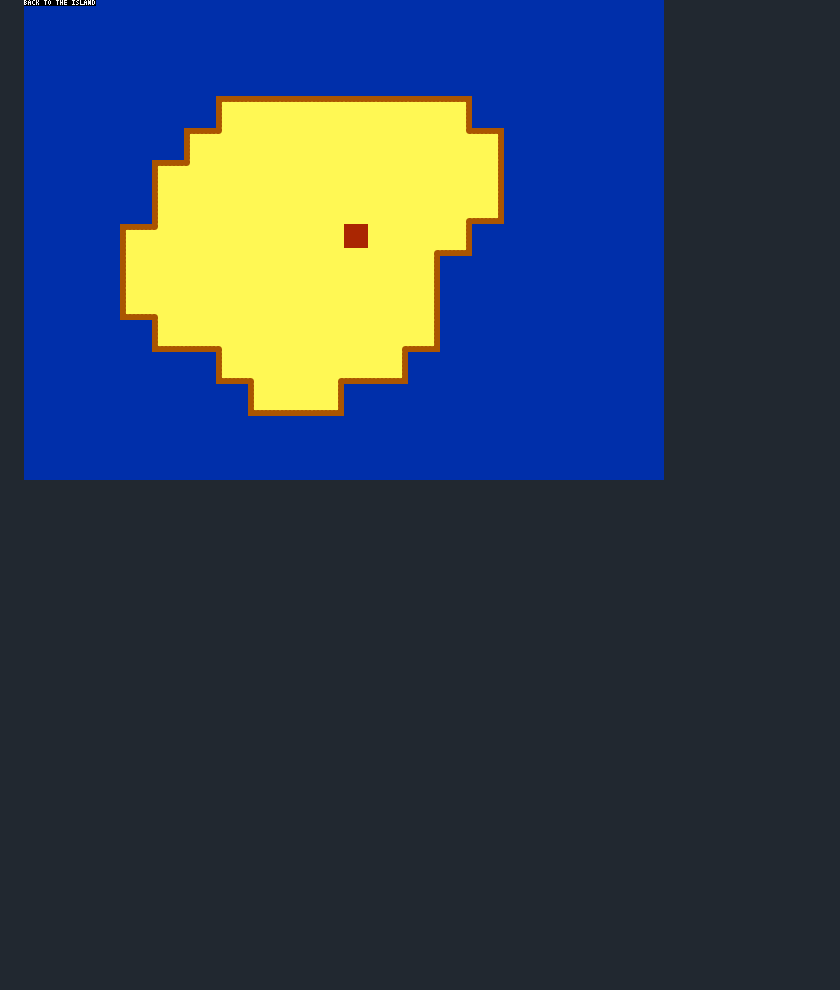
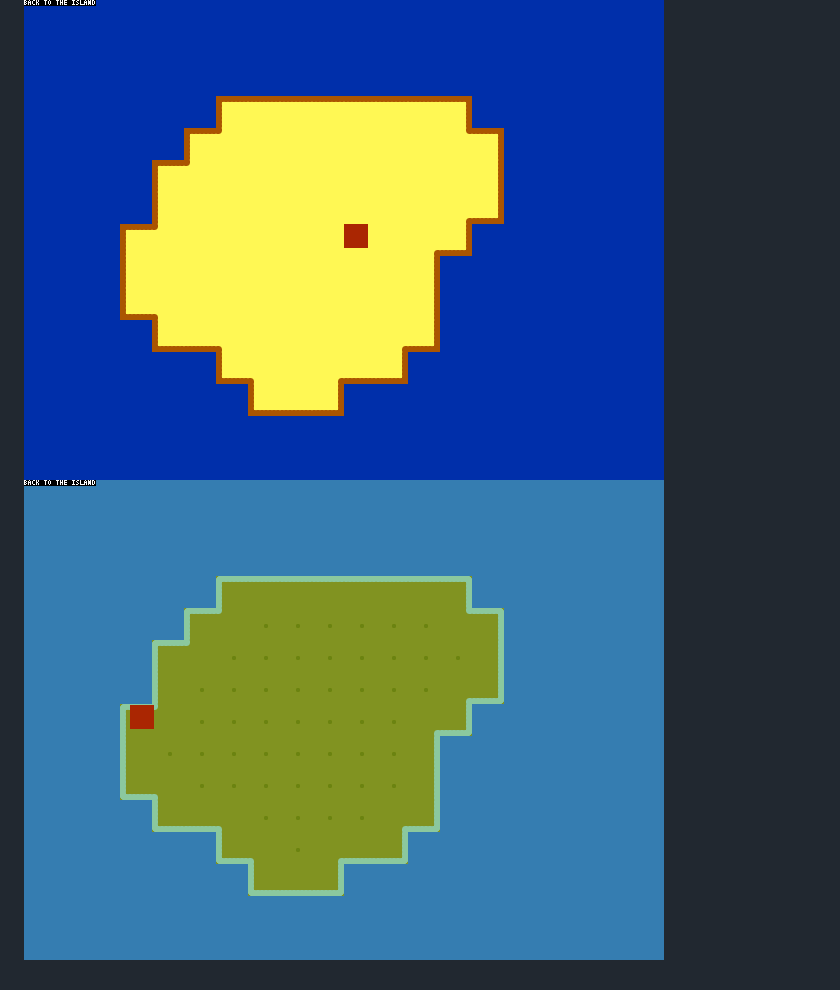
Before and after one commit to ajbkr/back, a Markdown page: README.md, the part around the change. Drawn GitHub-style; pictures changed too: screenshots/015.png (added); blank space fills up the shorter version.

Commit message:
Alternative palette colours

```diff
--- a/README.md
+++ b/README.md
@@ -43,3 +43,4 @@ Screenshots
 ![Incorporating autotile - step 2](screenshots/012.png "Incorporating autotile - step 2")
 ![Incorporating autotile - step 3](screenshots/013.png "Incorporating autotile - step 3")
 ![Incorporating autotile - step 4 (final)](screenshots/014.png "Incorporating autotile - step 4 (final)")
+![Alternative palette colours](screenshots/015.png "Alternative palette colours")
```
Also changed, not shown: harbour-at-ness-lewis-photos.jpg (added), 3 other files.
